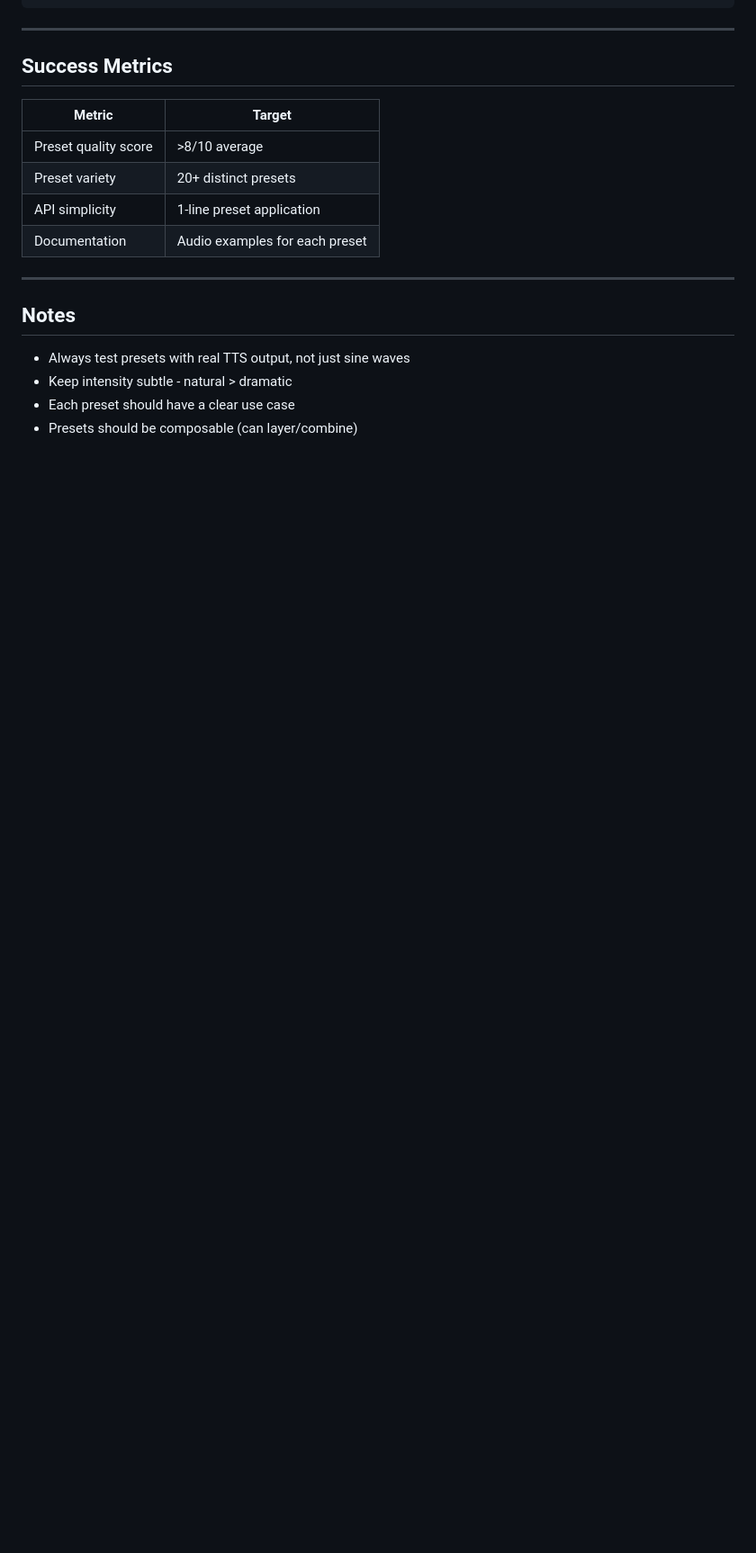
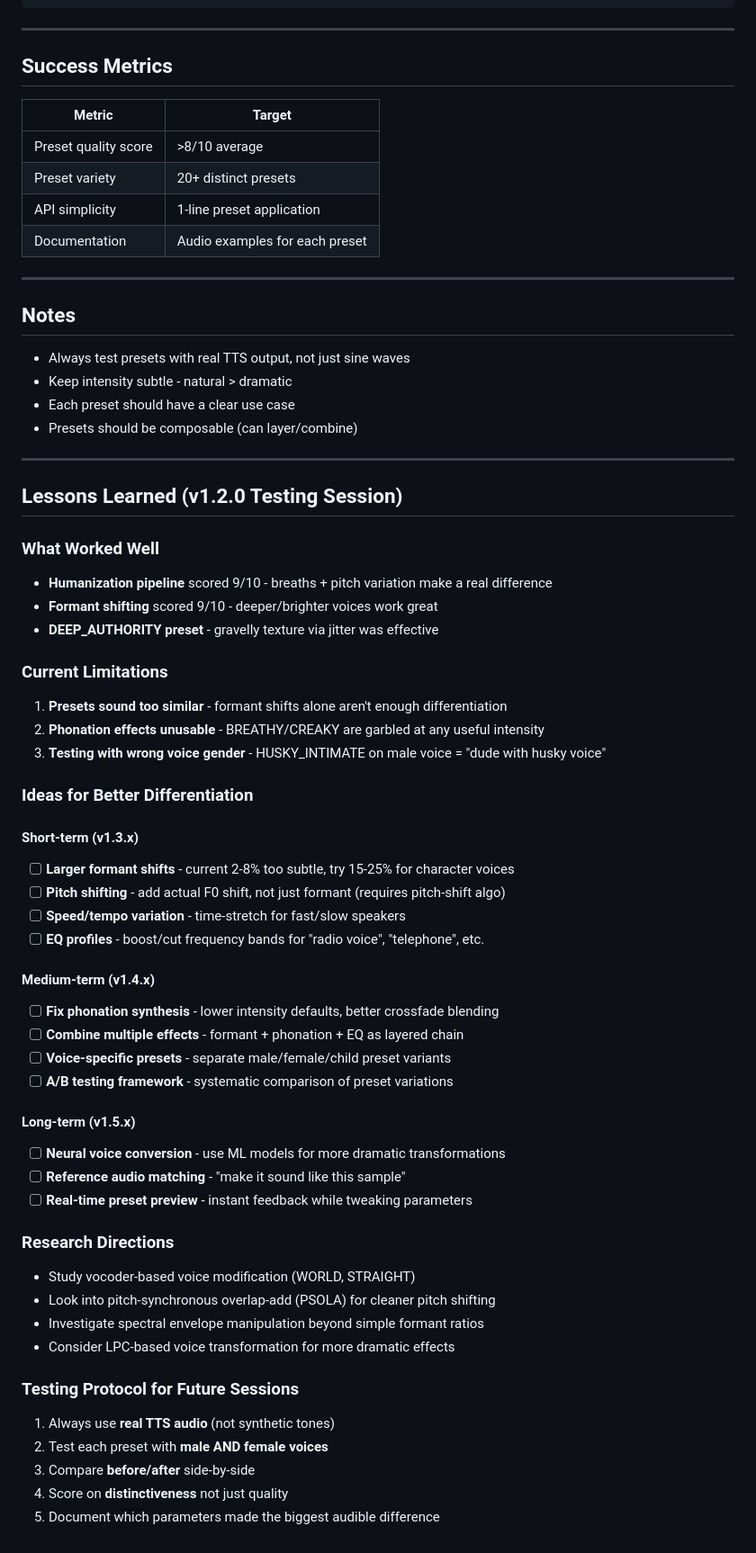
Before and after one commit to mcp-tool-shop/voice-soundboard, a Markdown page: docs/vocology/PRESET_ROADMAP.md, the part around the change. Shown at 90% size. Drawn GitHub-style; blank space fills up the shorter version.

Commit message:
docs: Add lessons learned and future ideas to preset roadmap
From v1.2.0 testing session:
- Humanization scored 9/10, formant shifting 9/10
- Presets too similar - need larger shifts, pitch shifting, EQ
- Phonation effects need fixing before use in presets
- Added testing protocol for future sessions
- Research directions: WORLD vocoder, PSOLA, LPC transforms

Co-Authored-By: Claude Opus 4.5 <noreply@anthropic.com>

```diff
--- a/docs/vocology/PRESET_ROADMAP.md
+++ b/docs/vocology/PRESET_ROADMAP.md
@@ -172,3 +172,49 @@ voice_soundboard/vocology/
 - Keep intensity subtle - natural > dramatic
 - Each preset should have a clear use case
 - Presets should be composable (can layer/combine)
+
+---
+
+## Lessons Learned (v1.2.0 Testing Session)
+
+### What Worked Well
+- **Humanization pipeline** scored 9/10 - breaths + pitch variation make a real difference
+- **Formant shifting** scored 9/10 - deeper/brighter voices work great
+- **DEEP_AUTHORITY preset** - gravelly texture via jitter was effective
+
+### Current Limitations
+1. **Presets sound too similar** - formant shifts alone aren't enough differentiation
+2. **Phonation effects unusable** - BREATHY/CREAKY are garbled at any useful intensity
+3. **Testing with wrong voice gender** - HUSKY_INTIMATE on male voice = "dude with husky voice"
+
+### Ideas for Better Differentiation
+
+#### Short-term (v1.3.x)
+- [ ] **Larger formant shifts** - current 2-8% too subtle, try 15-25% for character voices
+- [ ] **Pitch shifting** - add actual F0 shift, not just formant (requires pitch-shift algo)
+- [ ] **Speed/tempo variation** - time-stretch for fast/slow speakers
+- [ ] **EQ profiles** - boost/cut frequency bands for "radio voice", "telephone", etc.
+
+#### Medium-term (v1.4.x)
+- [ ] **Fix phonation synthesis** - lower intensity defaults, better crossfade blending
+- [ ] **Combine multiple effects** - formant + phonation + EQ as layered chain
+- [ ] **Voice-specific presets** - separate male/female/child preset variants
+- [ ] **A/B testing framework** - systematic comparison of preset variations
+
+#### Long-term (v1.5.x)
+- [ ] **Neural voice conversion** - use ML models for more dramatic transformations
+- [ ] **Reference audio matching** - "make it sound like this sample"
+- [ ] **Real-time preset preview** - instant feedback while tweaking parameters
+
+### Research Directions
+- Study vocoder-based voice modification (WORLD, STRAIGHT)
+- Look into pitch-synchronous overlap-add (PSOLA) for cleaner pitch shifting
+- Investigate spectral envelope manipulation beyond simple formant ratios
+- Consider LPC-based voice transformation for more dramatic effects
+
+### Testing Protocol for Future Sessions
+1. Always use **real TTS audio** (not synthetic tones)
+2. Test each preset with **male AND female voices**
+3. Compare **before/after** side-by-side
+4. Score on **distinctiveness** not just quality
+5. Document which parameters made the biggest audible difference
```
